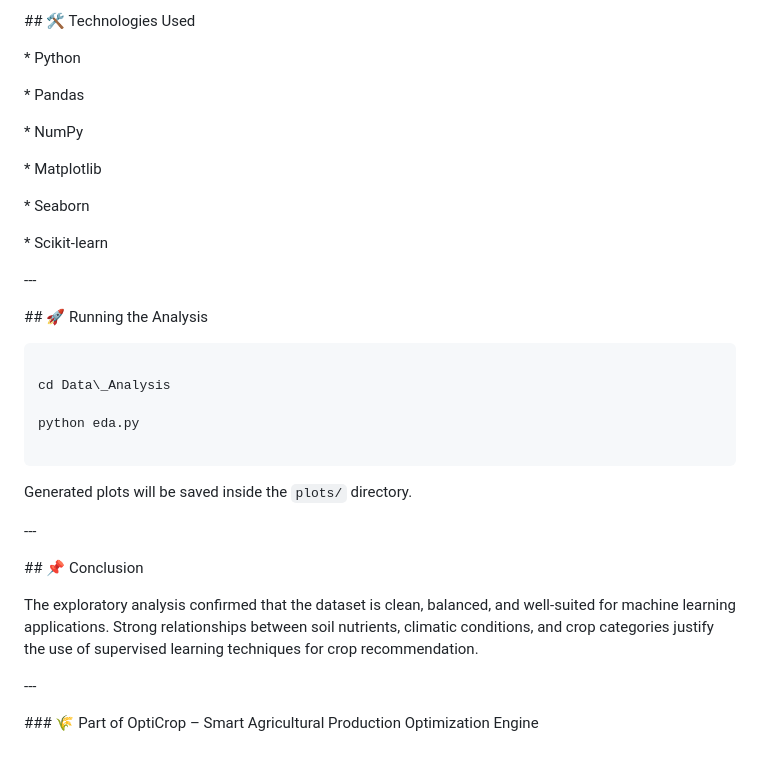
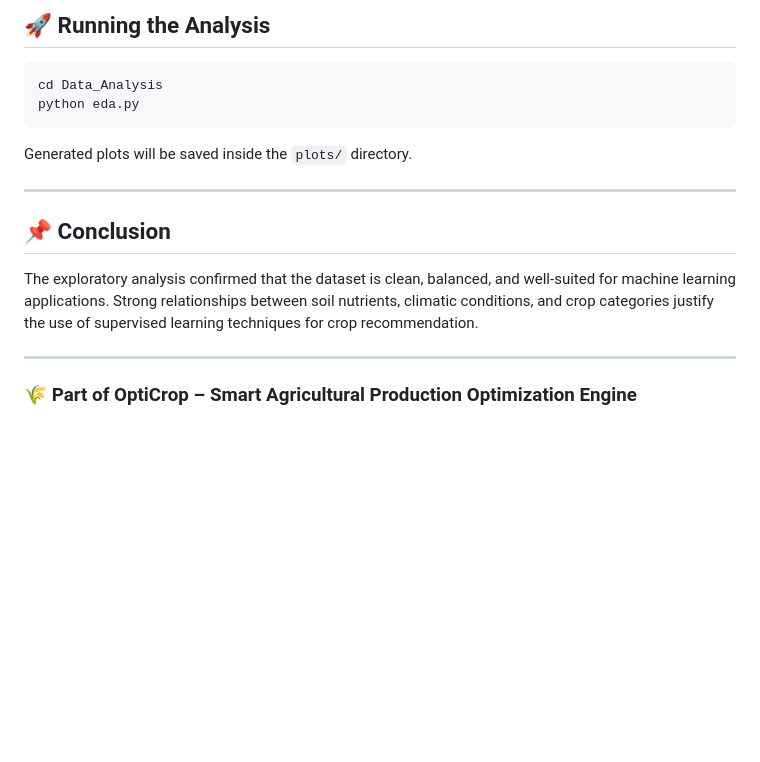
Before and after one commit to sasichintada/OptiCrop, a Markdown page: Data_Analysis/README.md, the part around one of its changes. Drawn GitHub-style; blank space fills up the shorter version.

````diff
--- a/Data_Analysis/README.md
+++ b/Data_Analysis/README.md
@@ -275,59 +149,19 @@ Multivariate techniques were used to understand complex feature interactions.
 
-
-\## 🛠 Technologies Used
-
-
-
-\* Python
-
-\* Pandas
-
-\* NumPy
-
-\* Matplotlib
-
-\* Seaborn
-
-\* Scikit-learn
-
-
-
-\---
-
-
-
-\## 🚀 Running the Analysis
-
-
+## 🚀 Running the Analysis
 
 ```bash
-
-cd Data\_Analysis
-
+cd Data_Analysis
 python eda.py
-
 ```
-
-
 
 Generated plots will be saved inside the `plots/` directory.
 
+---
 
-
-\---
-
-
-
-\## 📌 Conclusion
-
-
+## 📌 Conclusion
 
 The exploratory analysis confirmed that the dataset is clean, balanced, and well-suited for machine learning applications. Strong relationships between soil nutrients, climatic conditions, and crop categories justify the use of supervised learning techniques for crop recommendation.
 
+---
 
-
-\---
-
-
-
-\### 🌾 Part of OptiCrop – Smart Agricultural Production Optimization Engine
+### 🌾 Part of OptiCrop – Smart Agricultural Production Optimization Engine
````
Also changed, not shown: other parts of Data_Analysis/README.md (+73 -199 lines).
